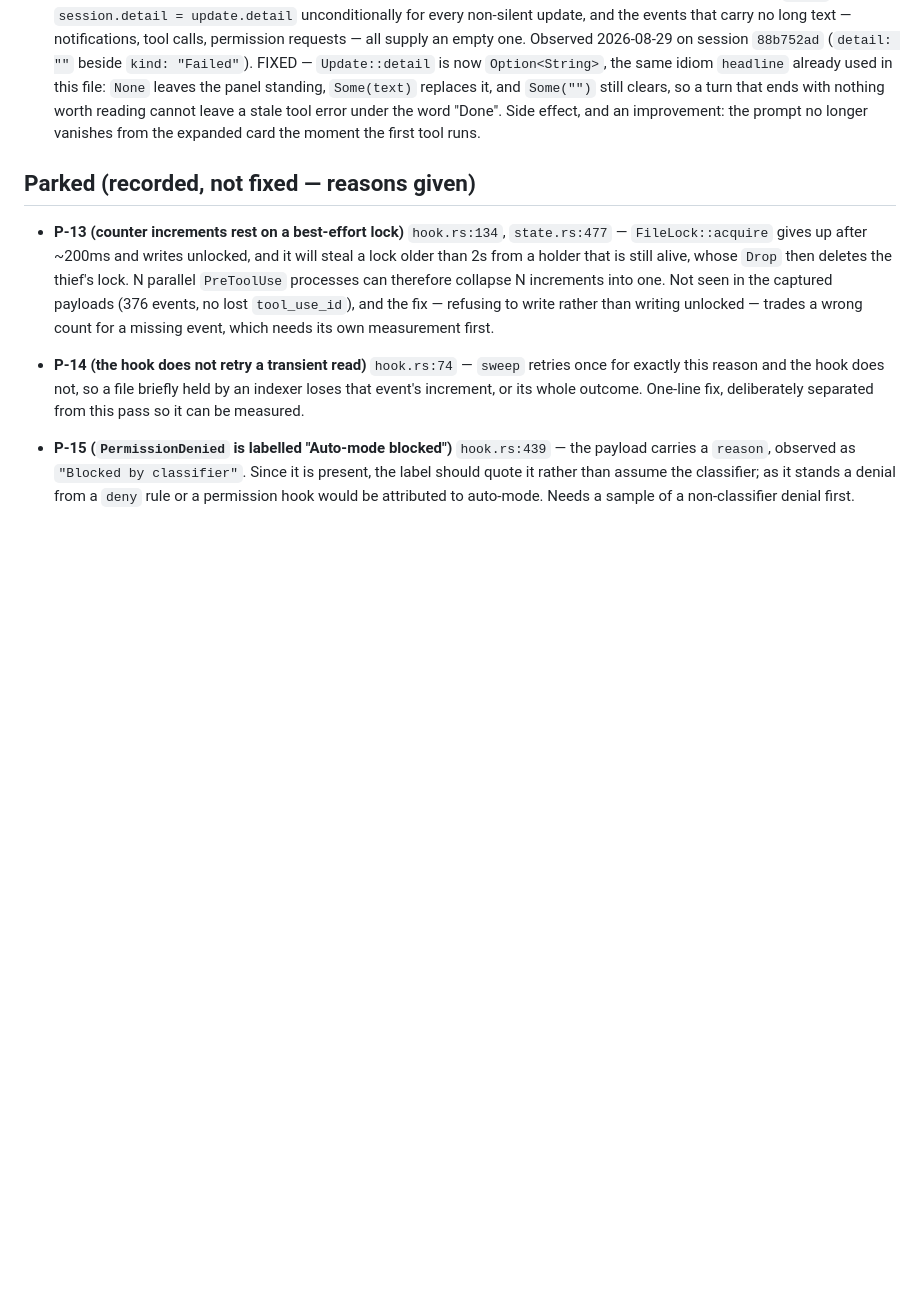
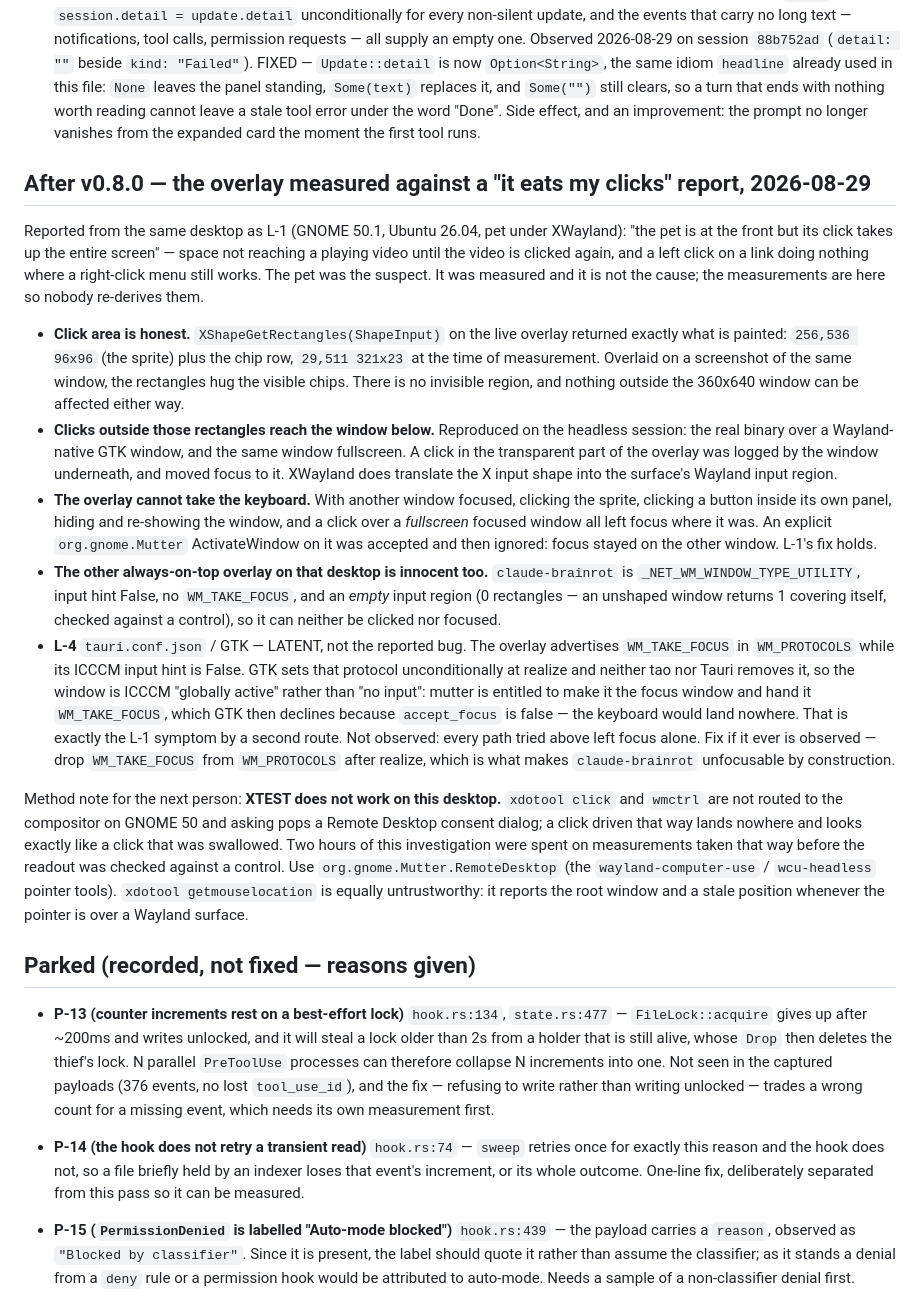
Before and after one commit to tristanmuzzu/Pets-for-Claude-Code, a Markdown page: FINDINGS.md, the part around the change. Rendered like a GitHub page; blank space fills up the shorter version.

Commit message:
docs: the pet measured and cleared of eating clicks and the keyboard
A report that the overlay swallows clicks screen-wide and holds the
keyboard. Measured instead of assumed: its X input shape is exactly the
sprite plus the chip row, clicks in the transparent part reach the window
below (reproduced headless, including over a fullscreen window), and no
path tried moves keyboard focus onto it — mutter ignores an explicit
ActivateWindow on it. L-1's fix holds; the second always-on-top overlay
on that desktop is unfocusable too.

Records one latent hazard (L-4: WM_TAKE_FOCUS advertised beside an input
hint of False) and the method trap that cost the most time here: XTEST is
not routed to the compositor on GNOME 50, so xdotool clicks land nowhere
and read as swallowed.

Co-Authored-By: Claude Opus 5 <noreply@anthropic.com>

```diff
--- a/FINDINGS.md
+++ b/FINDINGS.md
@@ -348,6 +348,58 @@ focused window, which is the one thing it should never be.
   the word "Done". Side effect, and an improvement: the prompt no longer
   vanishes from the expanded card the moment the first tool runs.
 
+## After v0.8.0 — the overlay measured against a "it eats my clicks" report, 2026-08-29
+
+Reported from the same desktop as L-1 (GNOME 50.1, Ubuntu 26.04, pet under
+XWayland): "the pet is at the front but its click takes up the entire screen" —
+space not reaching a playing video until the video is clicked again, and a left
+click on a link doing nothing where a right-click menu still works. The pet was
+the suspect. It was measured and it is not the cause; the measurements are here
+so nobody re-derives them.
+
+- **Click area is honest.** `XShapeGetRectangles(ShapeInput)` on the live
+  overlay returned exactly what is painted: `256,536 96x96` (the sprite) plus
+  the chip row, `29,511 321x23` at the time of measurement. Overlaid on a
+  screenshot of the same window, the rectangles hug the visible chips. There
+  is no invisible region, and nothing outside the 360x640 window can be
+  affected either way.
+- **Clicks outside those rectangles reach the window below.** Reproduced on the
+  headless session: the real binary over a Wayland-native GTK window, and the
+  same window fullscreen. A click in the transparent part of the overlay was
+  logged by the window underneath, and moved focus to it. XWayland does
+  translate the X input shape into the surface's Wayland input region.
+- **The overlay cannot take the keyboard.** With another window focused,
+  clicking the sprite, clicking a button inside its own panel, hiding and
+  re-showing the window, and a click over a *fullscreen* focused window all
+  left focus where it was. An explicit `org.gnome.Mutter` ActivateWindow on it
+  was accepted and then ignored: focus stayed on the other window. L-1's fix
+  holds.
+- **The other always-on-top overlay on that desktop is innocent too.**
+  `claude-brainrot` is `_NET_WM_WINDOW_TYPE_UTILITY`, input hint False, no
+  `WM_TAKE_FOCUS`, and an *empty* input region (0 rectangles — an unshaped
+  window returns 1 covering itself, checked against a control), so it can
+  neither be clicked nor focused.
+- **L-4** `tauri.conf.json` / GTK — LATENT, not the reported bug. The overlay
+  advertises `WM_TAKE_FOCUS` in `WM_PROTOCOLS` while its ICCCM input hint is
+  False. GTK sets that protocol unconditionally at realize and neither tao nor
+  Tauri removes it, so the window is ICCCM "globally active" rather than "no
+  input": mutter is entitled to make it the focus window and hand it
+  `WM_TAKE_FOCUS`, which GTK then declines because `accept_focus` is false —
+  the keyboard would land nowhere. That is exactly the L-1 symptom by a second
+  route. Not observed: every path tried above left focus alone. Fix if it ever
+  is observed — drop `WM_TAKE_FOCUS` from `WM_PROTOCOLS` after realize, which
+  is what makes `claude-brainrot` unfocusable by construction.
+
+Method note for the next person: **XTEST does not work on this desktop.**
+`xdotool click` and `wmctrl` are not routed to the compositor on GNOME 50 and
+asking pops a Remote Desktop consent dialog; a click driven that way lands
+nowhere and looks exactly like a click that was swallowed. Two hours of this
+investigation were spent on measurements taken that way before the readout was
+checked against a control. Use `org.gnome.Mutter.RemoteDesktop` (the
+`wayland-computer-use` / `wcu-headless` pointer tools). `xdotool
+getmouselocation` is equally untrustworthy: it reports the root window and a
+stale position whenever the pointer is over a Wayland surface.
+
 ## Parked (recorded, not fixed — reasons given)
 
 - **P-13 (counter increments rest on a best-effort lock)** `hook.rs:134`,
```
